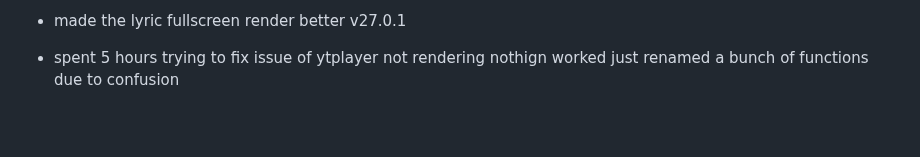
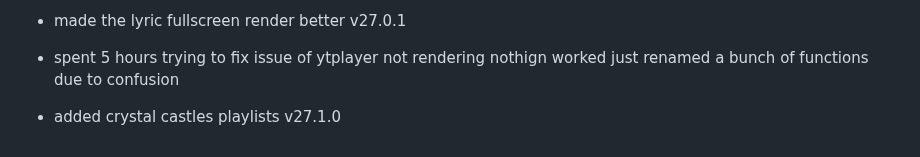
Before and after one commit to fish-aimf/sweetescape-music-player, a Markdown page: changelog.md, the part around the change. GitHub-like rendering; blank space fills up the shorter version.

```diff
--- a/changelog.md
+++ b/changelog.md
@@ -189,3 +189,4 @@
 - a lot of bugs but added kareoke full screen lyrics mode. with youtube video on side or full screen lyrics v27.0.0
 - made the lyric fullscreen render better v27.0.1
 - spent 5 hours trying to fix issue of ytplayer not rendering nothign worked just renamed a bunch of functions due to confusion
+- added crystal castles playlists v27.1.0
```
